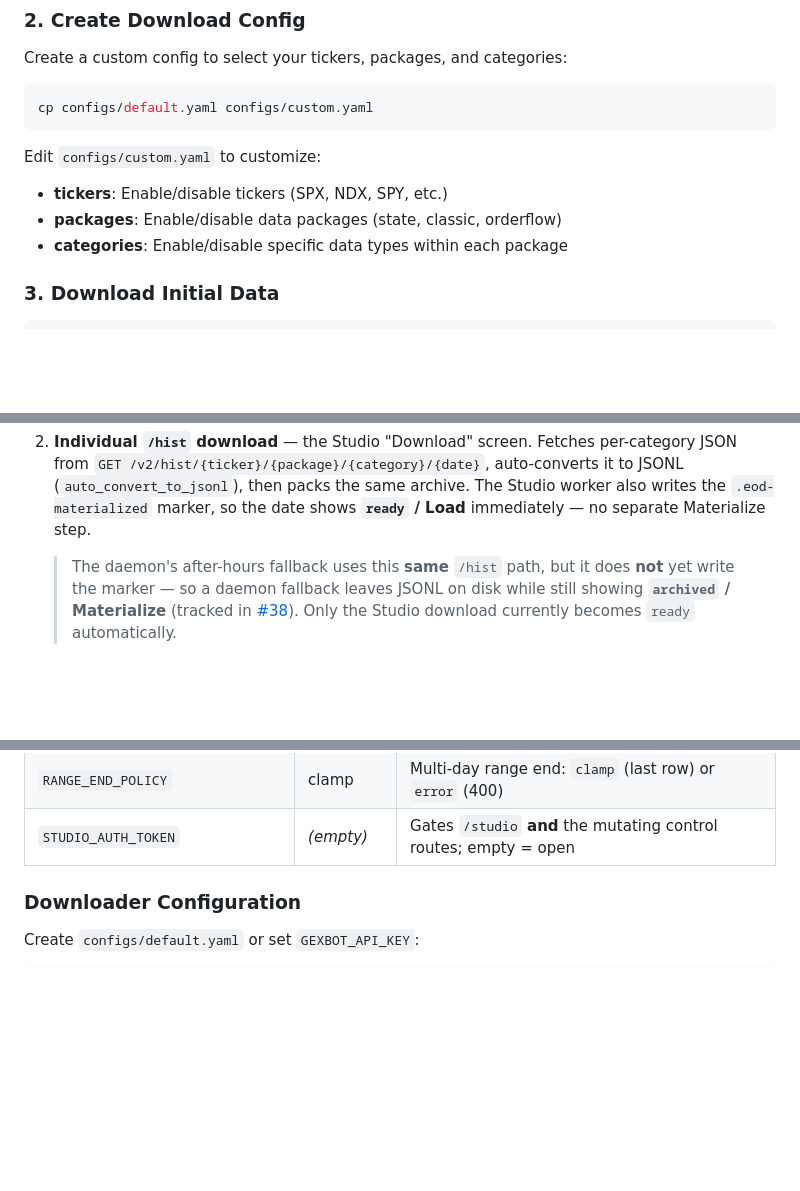
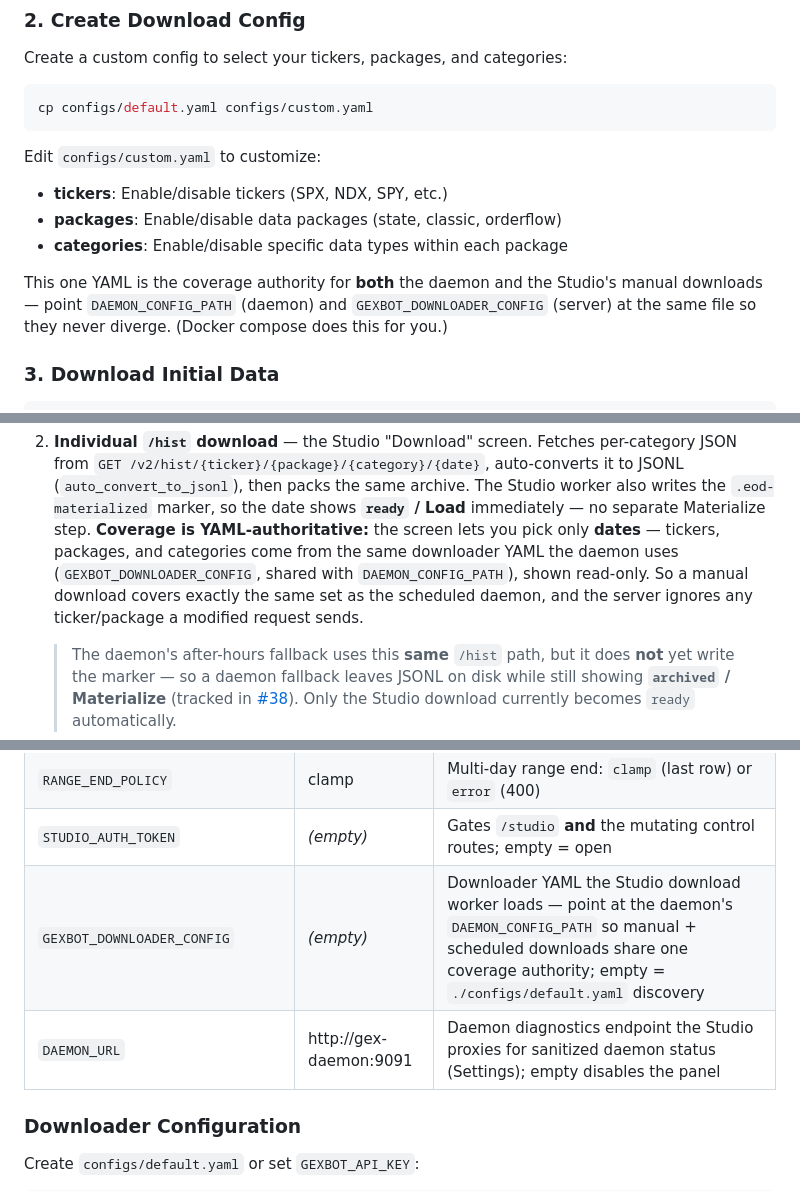
Before and after one commit to dgnsrekt/gexbot-faker-api, a Markdown page: README.md, 3 parts joined by grey strips. GitHub-like rendering; blank space fills up the shorter version.

Commit message:
docs(readme): catch README up to #67 (YAML-authoritative downloads + new env vars) (#72)
#67 updated the knowledge guides + CLAUDE.md but not the README. Add:
- Download screen is date-only, coverage is YAML-authoritative (shared with the daemon).
- Quickstart note: point DAEMON_CONFIG_PATH + GEXBOT_DOWNLOADER_CONFIG at one YAML.
- Env table: GEXBOT_DOWNLOADER_CONFIG + DAEMON_URL.


Claude-Session: https://claude.ai/code/session_014VtN8G6f5bNFdBjT6qrHc5

Co-authored-by: Claude Opus 4.8 <noreply@anthropic.com>

```diff
--- a/README.md
+++ b/README.md
@@ -73,6 +73,10 @@ Edit `configs/custom.yaml` to customize:
 - **tickers**: Enable/disable tickers (SPX, NDX, SPY, etc.)
 - **packages**: Enable/disable data packages (state, classic, orderflow)
 - **categories**: Enable/disable specific data types within each package
+
+This one YAML is the coverage authority for **both** the daemon and the Studio's
+manual downloads — point `DAEMON_CONFIG_PATH` (daemon) and `GEXBOT_DOWNLOADER_CONFIG`
+(server) at the same file so they never diverge. (Docker compose does this for you.)
 
 ### 3. Download Initial Data
 
@@ -351,6 +355,11 @@ just downloaded may show **Materialize** instead of **Load**:
    auto-converts it to JSONL (`auto_convert_to_jsonl`), then packs the same
    archive. The Studio worker also writes the `.eod-materialized` marker, so the
    date shows **`ready` / Load** immediately — no separate Materialize step.
+   **Coverage is YAML-authoritative:** the screen lets you pick only **dates** —
+   tickers, packages, and categories come from the same downloader YAML the daemon
+   uses (`GEXBOT_DOWNLOADER_CONFIG`, shared with `DAEMON_CONFIG_PATH`), shown
+   read-only. So a manual download covers exactly the same set as the scheduled
+   daemon, and the server ignores any ticker/package a modified request sends.
 
    > The daemon's after-hours fallback uses this **same** `/hist` path, but it
    > does **not** yet write the marker — so a daemon fallback leaves JSONL on
@@ -442,6 +451,8 @@ Subscribe to notifications at `https://ntfy.sh/my-gexbot-downloads` or use the n
 | `SYNC_BROADCAST_SYSTEM_INTERVAL` | 1s       | Position broadcast interval                 |
 | `RANGE_END_POLICY`               | clamp    | Multi-day range end: `clamp` (last row) or `error` (400) |
 | `STUDIO_AUTH_TOKEN`              | *(empty)*| Gates `/studio` **and** the mutating control routes; empty = open |
+| `GEXBOT_DOWNLOADER_CONFIG`       | *(empty)*| Downloader YAML the Studio download worker loads — point at the daemon's `DAEMON_CONFIG_PATH` so manual + scheduled downloads share one coverage authority; empty = `./configs/default.yaml` discovery |
+| `DAEMON_URL`                     | http://gex-daemon:9091 | Daemon diagnostics endpoint the Studio proxies for sanitized daemon status (Settings); empty disables the panel |
 
 ### Downloader Configuration
 
```
